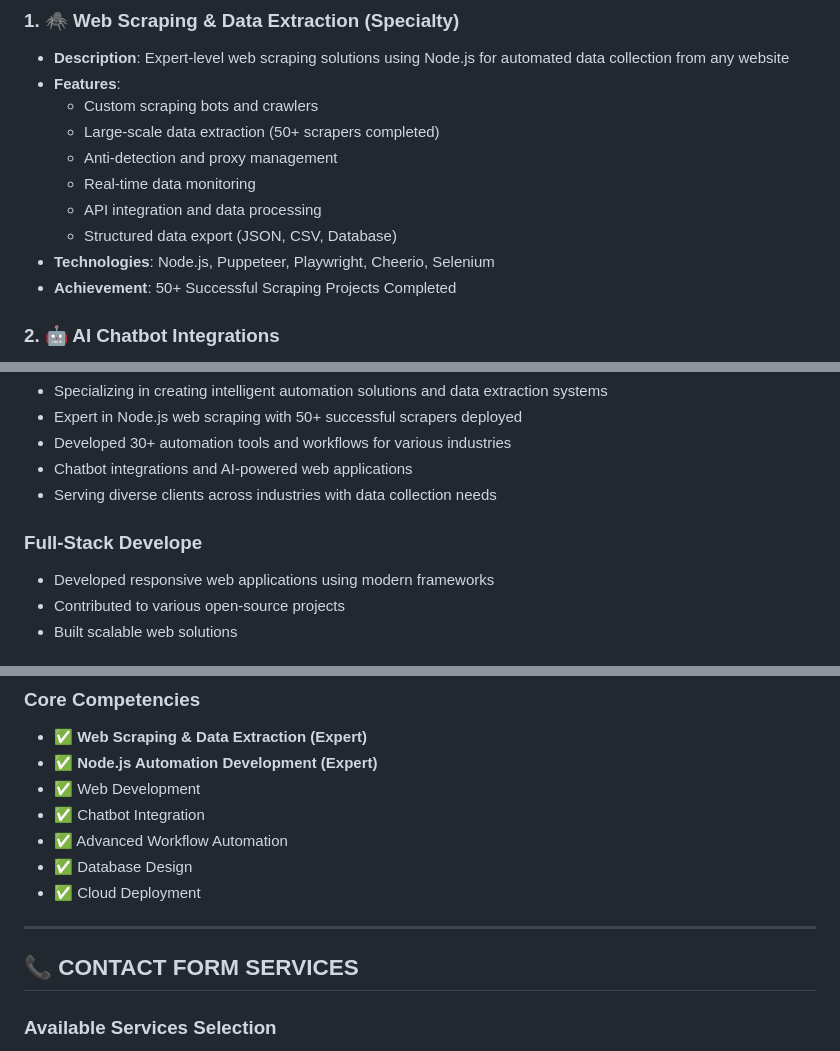
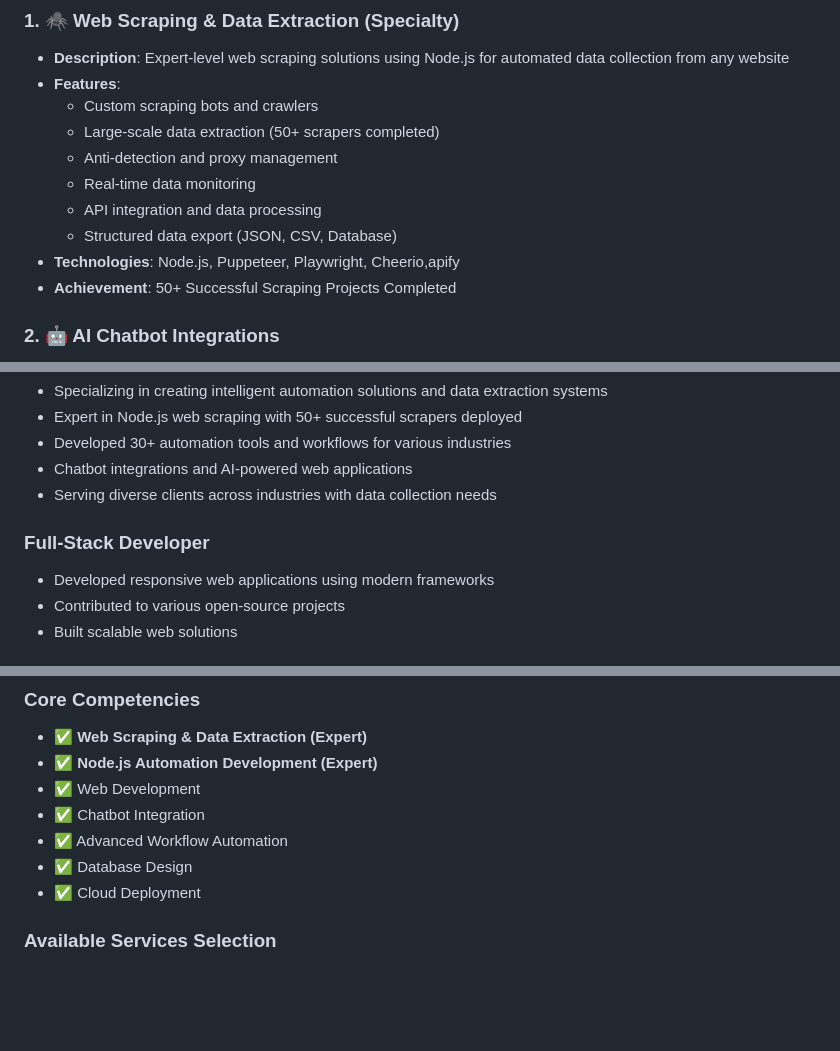
Before and after one commit to salimuddin07/my-portfolio-master, a Markdown page: personalinfo.md, 3 parts joined by grey strips. GitHub-like rendering; blank space fills up the shorter version.

```diff
--- a/personalinfo.md
+++ b/personalinfo.md
@@ -56,7 +39,7 @@
   - Real-time data monitoring
   - API integration and data processing
   - Structured data export (JSON, CSV, Database)
-- **Technologies**: Node.js, Puppeteer, Playwright, Cheerio, Selenium
+- **Technologies**: Node.js, Puppeteer, Playwright, Cheerio,apify
 - **Achievement**: 50+ Successful Scraping Projects Completed
 
 ### 2. 🤖 AI Chatbot Integrations
@@ -217,7 +188,7 @@
 - Chatbot integrations and AI-powered web applications
 - Serving diverse clients across industries with data collection needs
 
-### Full-Stack Develope
+### Full-Stack Developer
 - Developed responsive web applications using modern frameworks
 - Contributed to various open-source projects
 - Built scalable web solutions
@@ -246,10 +217,6 @@
 - ✅ Database Design
 - ✅ Cloud Deployment
 
----
-
-
-## 📞 **CONTACT FORM SERVICES**
 
 ### Available Services Selection
 - AI Chatbot Integration
```
Also changed, not shown: other parts of personalinfo.md (+12 -43 lines).
